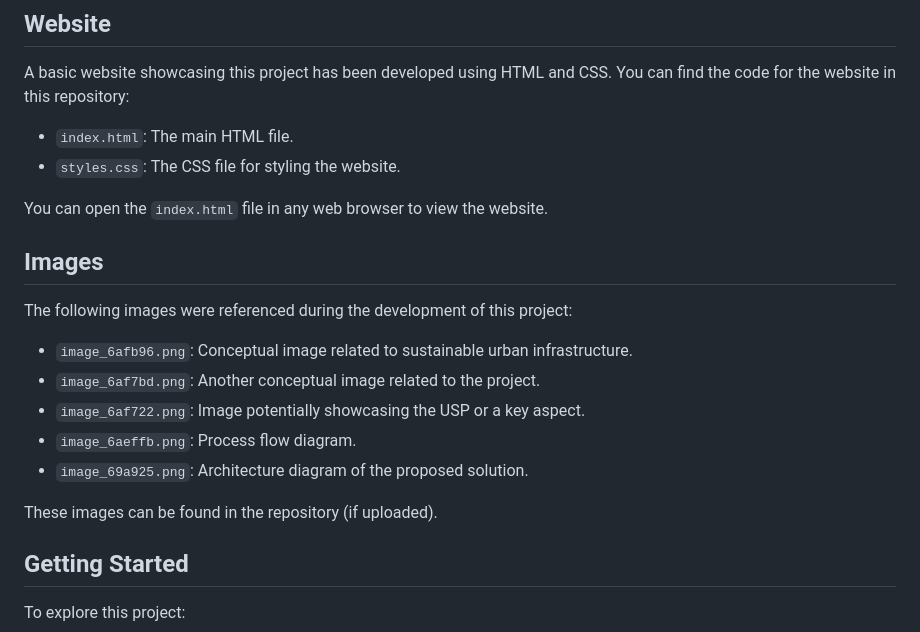
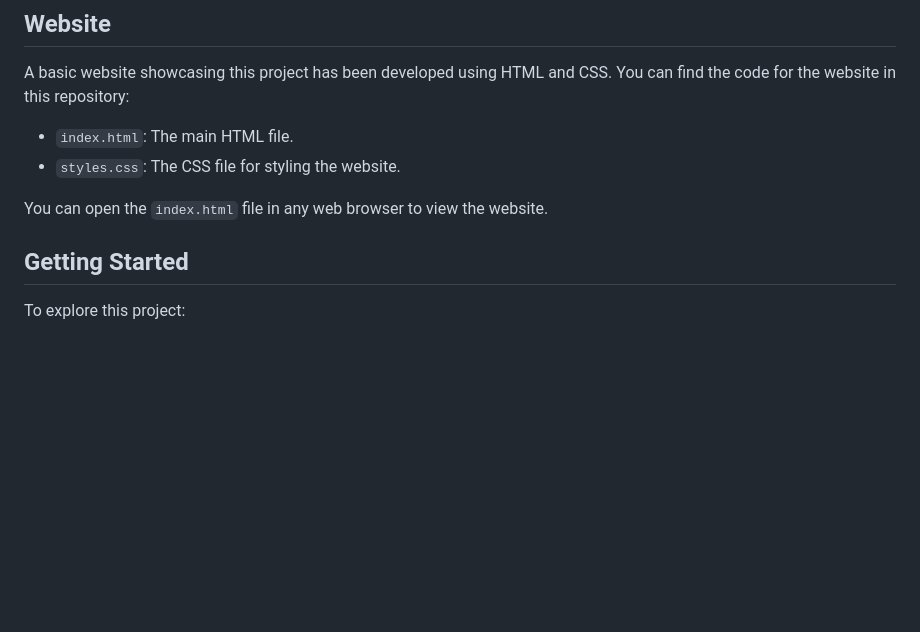
Before and after one commit to Soumo-c/SolutionChalange-Plastic_Waste, a Markdown page: README.md, the part around the change. Drawn GitHub-style; blank space fills up the shorter version.

```diff
--- a/README.md
+++ b/README.md
@@ -56,17 +56,6 @@ A basic website showcasing this project has been developed using HTML and CSS. Y
 
 You can open the `index.html` file in any web browser to view the website.
 
-## Images
-
-The following images were referenced during the development of this project:
-
-* `image_6afb96.png`: Conceptual image related to sustainable urban infrastructure.
-* `image_6af7bd.png`: Another conceptual image related to the project.
-* `image_6af722.png`: Image potentially showcasing the USP or a key aspect.
-* `image_6aeffb.png`: Process flow diagram.
-* `image_69a925.png`: Architecture diagram of the proposed solution.
-
-These images can be found in the repository (if uploaded).
 
 ## Getting Started
 
```
